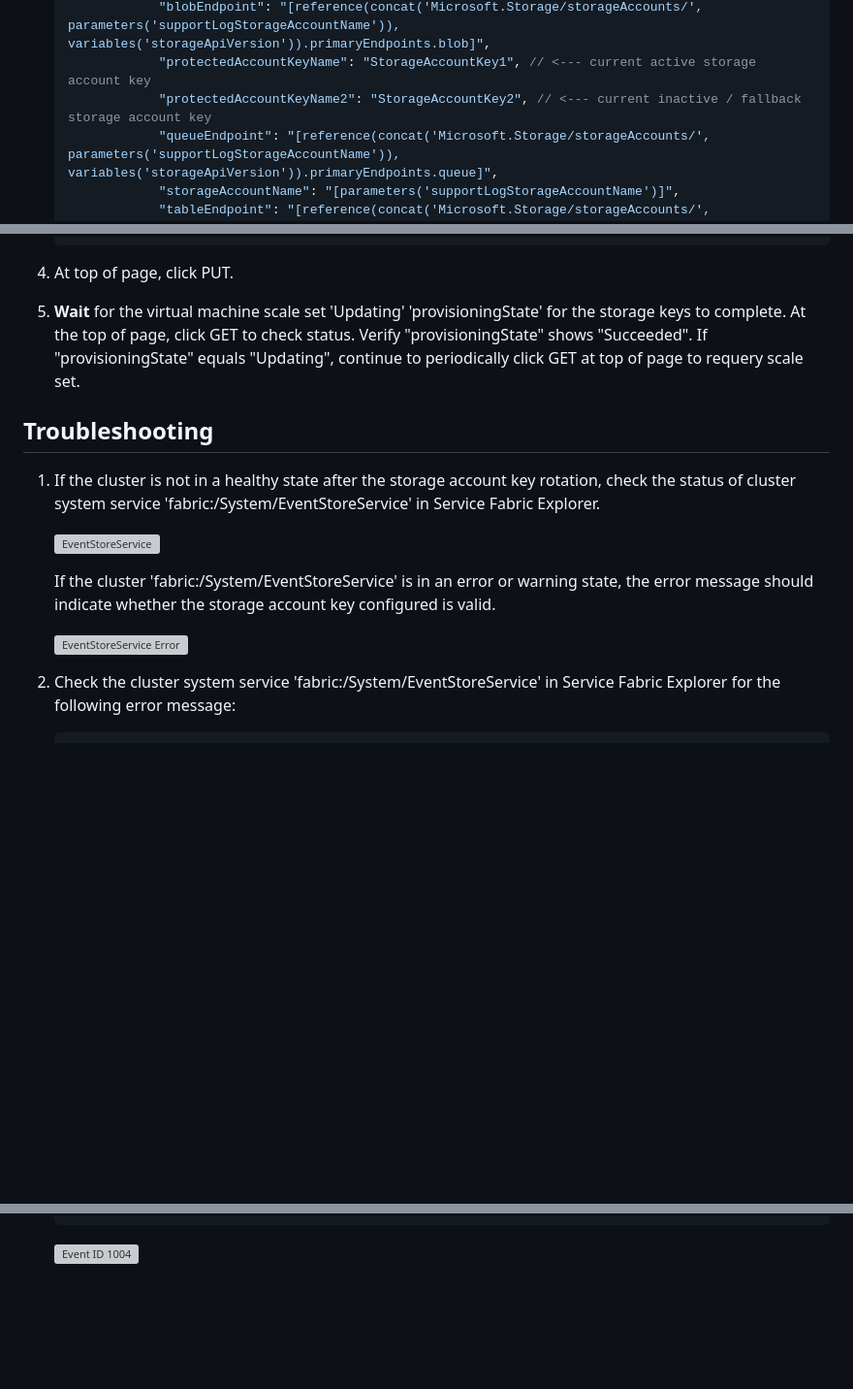
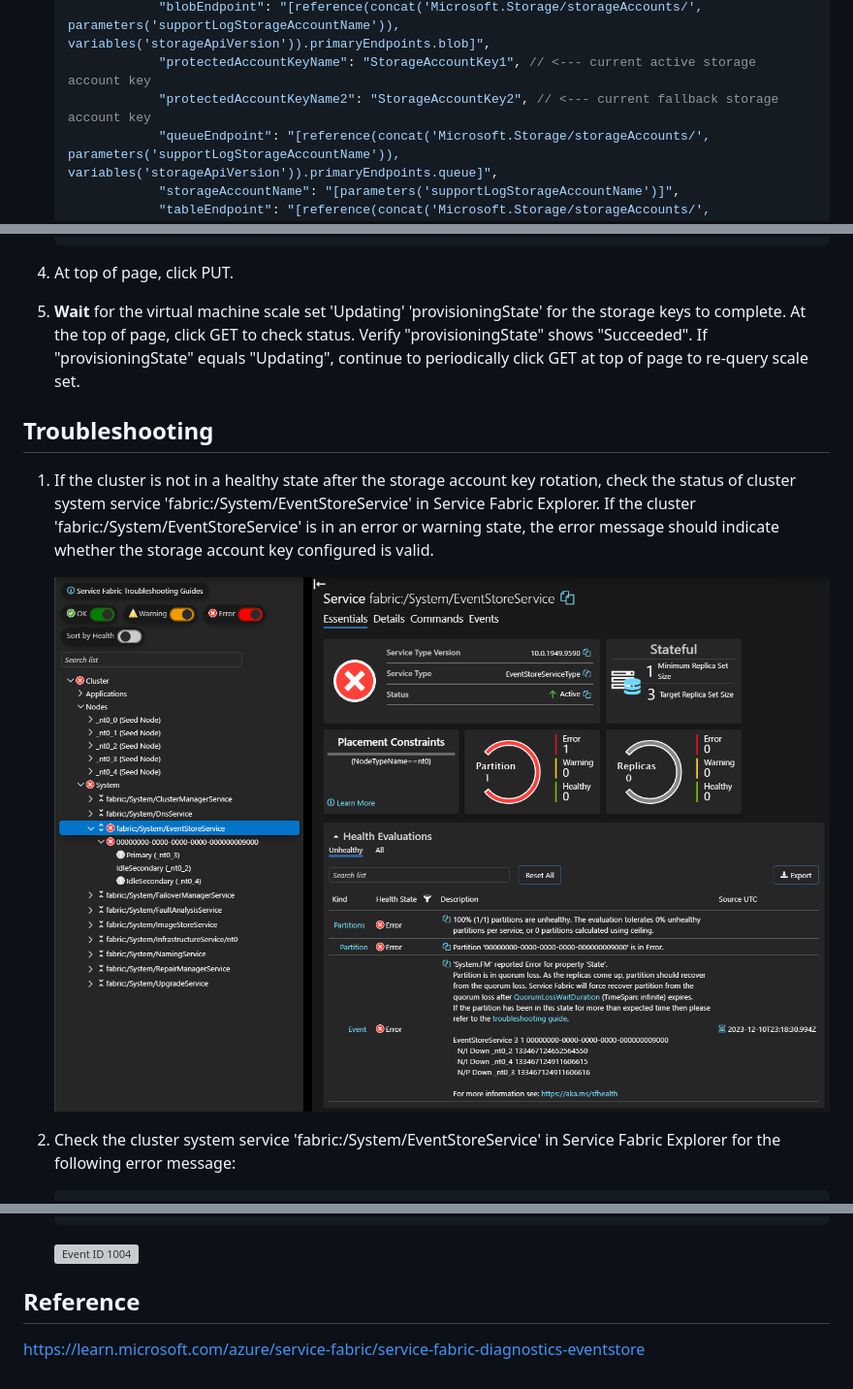
Before and after one commit to Azure/Service-Fabric-Troubleshooting-Guides, a Markdown page: Cluster/How to Rotate Access Keys of Storage Account for Service Fabric logs.md, 3 parts joined by grey strips. Shown at 97% size. Drawn GitHub-style; pictures changed too: media/how-to-rotate-access-keys-of-storage-account-for-service-fabric-logs/sfx-eventstore-bad.png (added); blank space fills up the shorter version; grey boxes are pictures that could not be loaded.

````diff
--- a/Cluster/How to Rotate Access Keys of Storage Account for Service Fabric logs.md
+++ b/Cluster/How to Rotate Access Keys of Storage Account for Service Fabric logs.md
@@ -76,7 +82,7 @@ Use the following steps to validate current configuration of Service Fabric reso
             "diagnosticsStorageAccountConfig": {
                 "blobEndpoint": "[reference(concat('Microsoft.Storage/storageAccounts/', parameters('supportLogStorageAccountName')), variables('storageApiVersion')).primaryEndpoints.blob]",
                 "protectedAccountKeyName": "StorageAccountKey1", // <--- current active storage account key
-                "protectedAccountKeyName2": "StorageAccountKey2", // <--- current inactive / fallback storage account key
+                "protectedAccountKeyName2": "StorageAccountKey2", // <--- current fallback storage account key
                 "queueEndpoint": "[reference(concat('Microsoft.Storage/storageAccounts/', parameters('supportLogStorageAccountName')), variables('storageApiVersion')).primaryEndpoints.queue]",
                 "storageAccountName": "[parameters('supportLogStorageAccountName')]",
                 "tableEndpoint": "[reference(concat('Microsoft.Storage/storageAccounts/', parameters('supportLogStorageAccountName')), variables('storageApiVersion')).primaryEndpoints.table]"
@@ -312,17 +318,13 @@ Use the following steps to validate current active storage account key in the Se
 
 1. At top of page, click PUT.
 
-1. **Wait** for the virtual machine scale set 'Updating' 'provisioningState' for the storage keys to complete. At the top of page, click GET to check status. Verify "provisioningState" shows "Succeeded". If "provisioningState" equals "Updating", continue to periodically click GET at top of page to requery scale set.
+1. **Wait** for the virtual machine scale set 'Updating' 'provisioningState' for the storage keys to complete. At the top of page, click GET to check status. Verify "provisioningState" shows "Succeeded". If "provisioningState" equals "Updating", continue to periodically click GET at top of page to re-query scale set.
 
 ## Troubleshooting
 
-1. If the cluster is not in a healthy state after the storage account key rotation, check the status of cluster system service 'fabric:/System/EventStoreService' in Service Fabric Explorer.
+1. If the cluster is not in a healthy state after the storage account key rotation, check the status of cluster system service 'fabric:/System/EventStoreService' in Service Fabric Explorer. If the cluster 'fabric:/System/EventStoreService' is in an error or warning state, the error message should indicate whether the storage account key configured is valid.
 
-    ![EventStoreService](../media/eventstoreservice.png)
-
-    If the cluster 'fabric:/System/EventStoreService' is in an error or warning state, the error message should indicate whether the storage account key configured is valid.
-
-    ![EventStoreService Error](../media/eventstoreservice-error.png)
+    ![EventStoreService bad](../media/how-to-rotate-access-keys-of-storage-account-for-service-fabric-logs/sfx-eventstore-bad.png)
 
 1. Check the cluster system service 'fabric:/System/EventStoreService' in Service Fabric Explorer for the following error message:
 
@@ -377,3 +379,8 @@ Use the following steps to validate current active storage account key in the Se
     ```
 
     ![Event ID 1004](../media/eventid1004.png)
+
+
+## Reference
+
+https://learn.microsoft.com/azure/service-fabric/service-fabric-diagnostics-eventstore
````
Also changed, not shown: other parts of Cluster/How to Rotate Access Keys of Storage Account for Service Fabric logs.md (+12 -6 lines), media/how-to-rotate-access-keys-of-storage-account-for-service-fabric-logs/sfx-eventstore-good.png (added).
